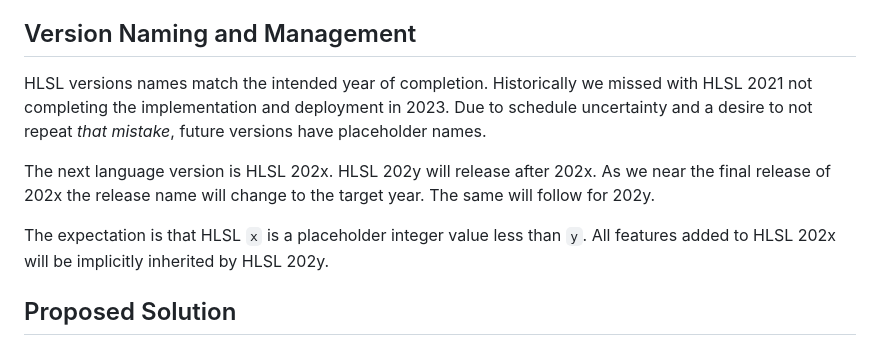
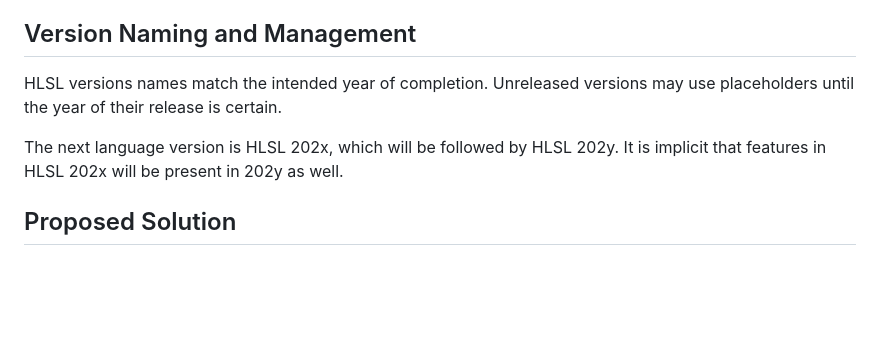
Before and after one commit to hlsl-tc57/tc57, a Markdown page: proposals/NNNN-hlsl-202x-202y.md, the part around the change. Rendered like a GitHub page; blank space fills up the shorter version.

Commit message:
Update proposals/NNNN-hlsl-202x-202y.md
Co-authored-by: Justin Bogner <mail@justinbogner.com>

```diff
--- a/proposals/NNNN-hlsl-202x-202y.md
+++ b/proposals/NNNN-hlsl-202x-202y.md
@@ -30,17 +30,11 @@ the ability to switch to Clang piecemeal or being able to A/B test shaders.
 
 ## Version Naming and Management
 
-HLSL versions names match the intended year of completion. Historically we
-missed with HLSL 2021 not completing the implementation and deployment in 2023.
-Due to schedule uncertainty and a desire to not repeat _that mistake_, future
-versions have placeholder names.
+HLSL versions names match the intended year of completion. Unreleased versions
+may use placeholders until the year of their release is certain.
 
-The next language version is HLSL 202x. HLSL 202y will release after 202x. As we
-near the final release of 202x the release name will change to the target year.
-The same will follow for 202y.
-
-The expectation is that HLSL `x` is a placeholder integer value less than `y`.
-All features added to HLSL 202x will be implicitly inherited by HLSL 202y.
+The next language version is HLSL 202x, which will be followed by HLSL 202y.
+It is implicit that features in HLSL 202x will be present in 202y as well.
 
 ## Proposed Solution
 
```
